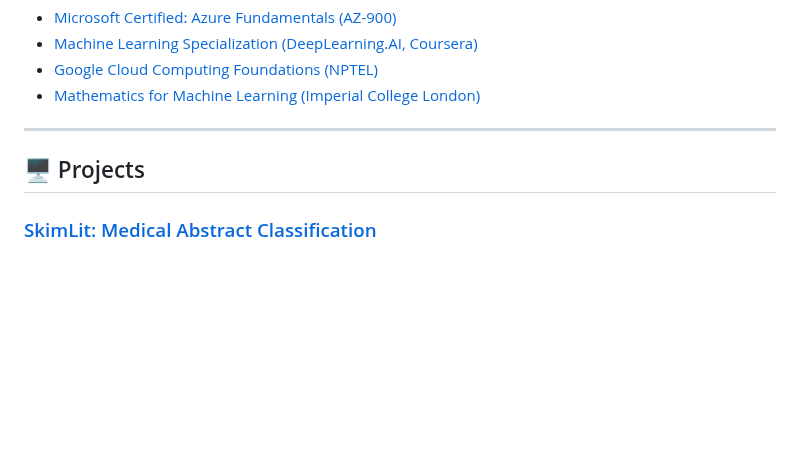
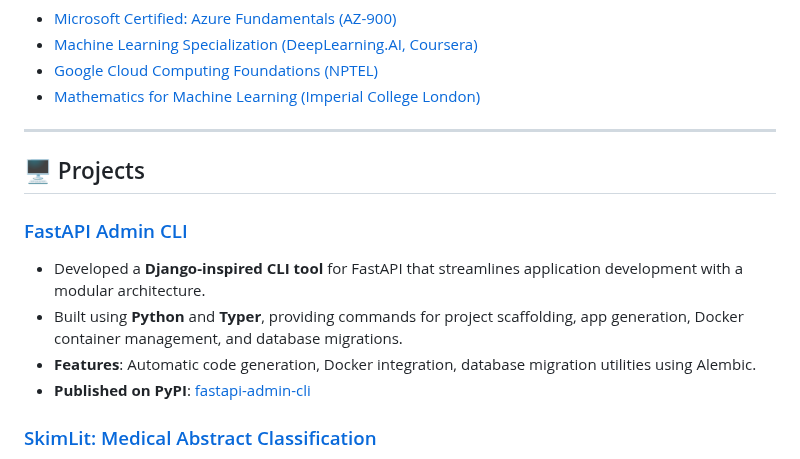
Before and after one commit to amal-babu-git/amal-babu-git, a Markdown page: README.md, the part around the change. Rendered like a GitHub page; blank space fills up the shorter version.

Commit message:
new project added (fastapi-admin-cli)

```diff
--- a/README.md
+++ b/README.md
@@ -74,6 +74,12 @@ Welcome to my professional portfolio. I am a **Full-Stack Developer** with exper
 
 ## 🖥️ Projects
 
+### [FastAPI Admin CLI](https://github.com/amal-babu-git/fastapi-admin-cli)
+- Developed a **Django-inspired CLI tool** for FastAPI that streamlines application development with a modular architecture.
+- Built using **Python** and **Typer**, providing commands for project scaffolding, app generation, Docker container management, and database migrations.
+- **Features**: Automatic code generation, Docker integration, database migration utilities using Alembic.
+- **Published on PyPI**: [fastapi-admin-cli](https://pypi.org/project/fastapi-admin-cli/)
+
 ### [SkimLit: Medical Abstract Classification](https://github.com/amal-babu-git)
 - Developed an **NLP model** to classify medical abstracts into **objectives**, **methods**, and **conclusions**.
 - **Tools Used**: TensorFlow, Scikit-learn, React.js, Docker.
```
